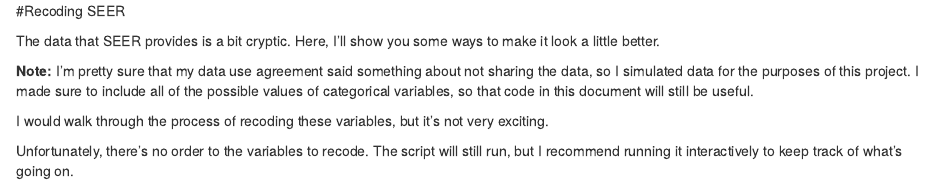
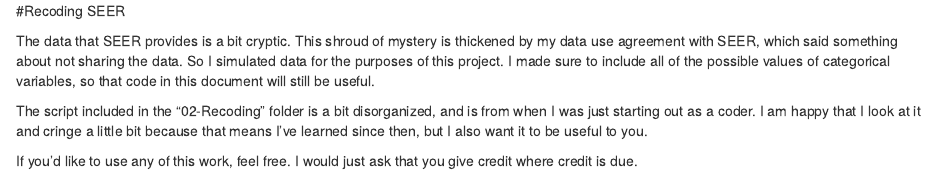
Before and after one commit to mustafaascha/SEERwithR, an R Markdown document (02 - Recoding/02 - Recoding.Rmd): the page in a window 1100 px wide, from its top. Rendered offline with R 4.5, knitr and Pandoc, with nearby package versions.

Commit message:
update recoding

```diff
--- a/02 - Recoding/02 - Recoding.Rmd
+++ b/02 - Recoding/02 - Recoding.Rmd
@@ -6,10 +6,8 @@
 
 #Recoding SEER
 
-The data that SEER provides is a bit cryptic. Here, I'll show you some ways to make it look a little better.
+The data that SEER provides is a bit cryptic. This shroud of mystery is thickened by my data use agreement with SEER, which said something about not sharing the data. So I simulated data for the purposes of this project. I made sure to include all of the possible values of categorical variables, so that code in this document will still be useful.
 
-**Note:** I'm pretty sure that my data use agreement said something about not sharing the data, so I simulated data for the purposes of this project. I made sure to include all of the possible values of categorical variables, so that code in this document will still be useful.
+The script included in the "02-Recoding" folder is a bit disorganized, and is from when I was just starting out as a coder. I am happy that I look at it and cringe a little bit because that means I've learned since then, but I also want it to be useful to you.
 
-I would walk through the process of recoding these variables, but it's not very exciting.
-
-Unfortunately, there's no order to the variables to recode. The script will still run, but I recommend running it interactively to keep track of what's going on.
+If you'd like to use any of this work, feel free. I would just ask that you give credit where credit is due.
```
